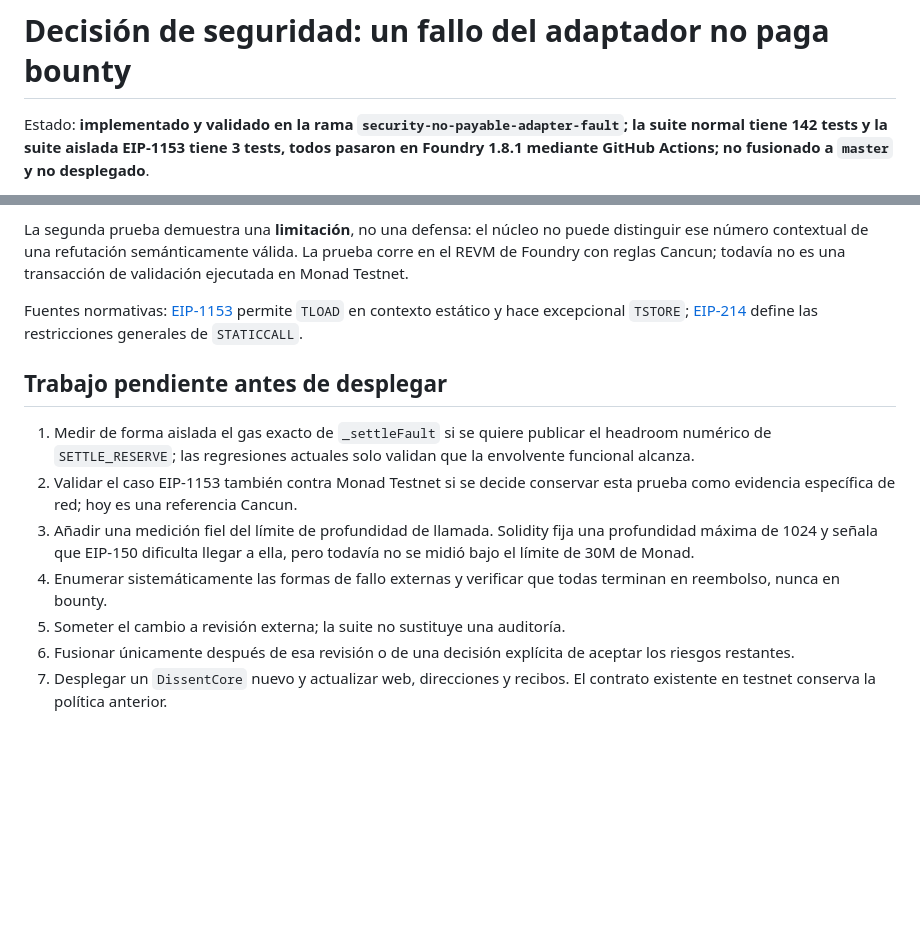
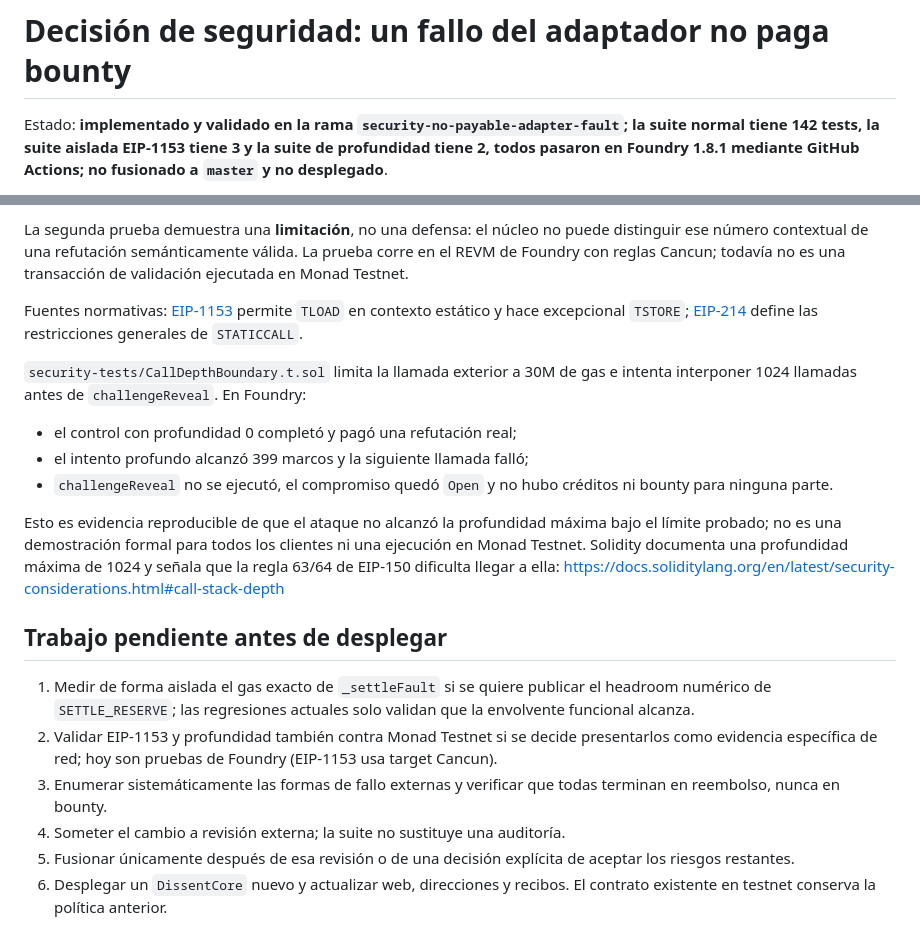
Before and after one commit to alnitak34/dissent, a Markdown page: docs/SECURITY_DECISION_ADAPTER_FAULT.md, 2 parts joined by grey strips. GitHub-like rendering; blank space fills up the shorter version.

Commit message:
Registrar medicion de profundidad bajo 30M

```diff
--- a/docs/SECURITY_DECISION_ADAPTER_FAULT.md
+++ b/docs/SECURITY_DECISION_ADAPTER_FAULT.md
@@ -1,8 +1,8 @@
 # Decisión de seguridad: un fallo del adaptador no paga bounty
 
 Estado: **implementado y validado en la rama
-`security-no-payable-adapter-fault`; la suite normal tiene 142 tests y la suite
-aislada EIP-1153 tiene 3 tests, todos pasaron en Foundry 1.8.1 mediante GitHub
-Actions; no fusionado a `master` y no desplegado**.
+`security-no-payable-adapter-fault`; la suite normal tiene 142 tests, la suite
+aislada EIP-1153 tiene 3 y la suite de profundidad tiene 2, todos pasaron en
+Foundry 1.8.1 mediante GitHub Actions; no fusionado a `master` y no desplegado**.
 
 Ejecución verificable:
@@ -102,20 +102,32 @@ Fuentes normativas: [EIP-1153](https://eips.ethereum.org/EIPS/eip-1153) permite
 `TLOAD` en contexto estático y hace excepcional `TSTORE`; [EIP-214](https://eips.ethereum.org/EIPS/eip-214)
 define las restricciones generales de `STATICCALL`.
 
+`security-tests/CallDepthBoundary.t.sol` limita la llamada exterior a 30M de
+gas e intenta interponer 1024 llamadas antes de `challengeReveal`. En Foundry:
+
+- el control con profundidad 0 completó y pagó una refutación real;
+- el intento profundo alcanzó 399 marcos y la siguiente llamada falló;
+- `challengeReveal` no se ejecutó, el compromiso quedó `Open` y no hubo créditos
+  ni bounty para ninguna parte.
+
+Esto es evidencia reproducible de que el ataque no alcanzó la profundidad
+máxima bajo el límite probado; no es una demostración formal para todos los
+clientes ni una ejecución en Monad Testnet. Solidity documenta una profundidad
+máxima de 1024 y señala que la regla 63/64 de EIP-150 dificulta llegar a ella:
+<https://docs.soliditylang.org/en/latest/security-considerations.html#call-stack-depth>
+
 ## Trabajo pendiente antes de desplegar
 
 1. Medir de forma aislada el gas exacto de `_settleFault` si se quiere publicar
    el headroom numérico de `SETTLE_RESERVE`; las regresiones actuales solo
    validan que la envolvente funcional alcanza.
-2. Validar el caso EIP-1153 también contra Monad Testnet si se decide conservar
-   esta prueba como evidencia específica de red; hoy es una referencia Cancun.
-3. Añadir una medición fiel del límite de profundidad de llamada. Solidity fija
-   una profundidad máxima de 1024 y señala que EIP-150 dificulta llegar a ella,
-   pero todavía no se midió bajo el límite de 30M de Monad.
-4. Enumerar sistemáticamente las formas de fallo externas y verificar que todas
+2. Validar EIP-1153 y profundidad también contra Monad Testnet si se decide
+   presentarlos como evidencia específica de red; hoy son pruebas de Foundry
+   (EIP-1153 usa target Cancun).
+3. Enumerar sistemáticamente las formas de fallo externas y verificar que todas
    terminan en reembolso, nunca en bounty.
-5. Someter el cambio a revisión externa; la suite no sustituye una auditoría.
-6. Fusionar únicamente después de esa revisión o de una decisión explícita de
+4. Someter el cambio a revisión externa; la suite no sustituye una auditoría.
+5. Fusionar únicamente después de esa revisión o de una decisión explícita de
    aceptar los riesgos restantes.
-7. Desplegar un `DissentCore` nuevo y actualizar web, direcciones y recibos. El
+6. Desplegar un `DissentCore` nuevo y actualizar web, direcciones y recibos. El
    contrato existente en testnet conserva la política anterior.
```
Also changed, not shown: other parts of docs/SECURITY_DECISION_ADAPTER_FAULT.md (+1 -1 lines).
